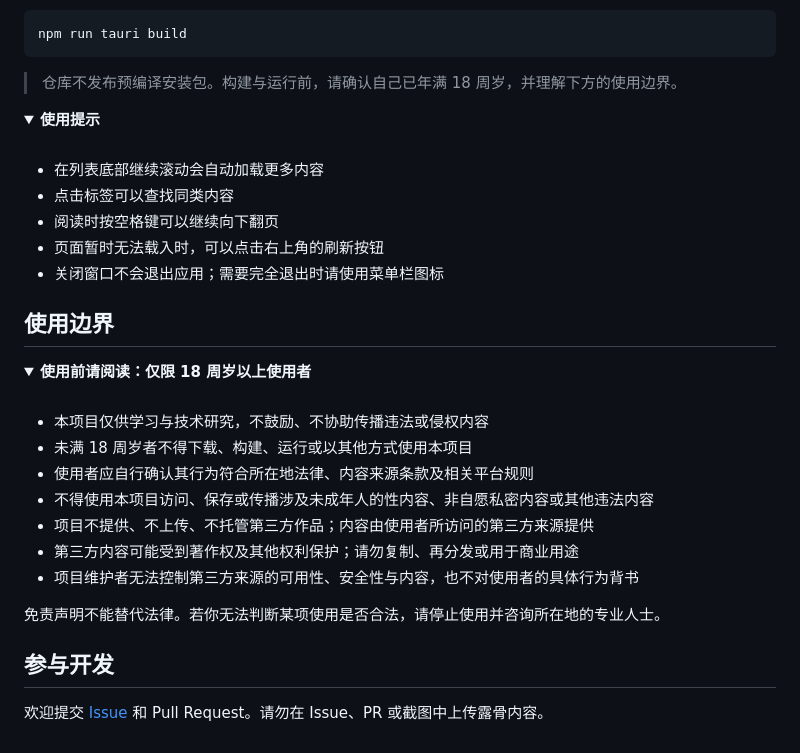
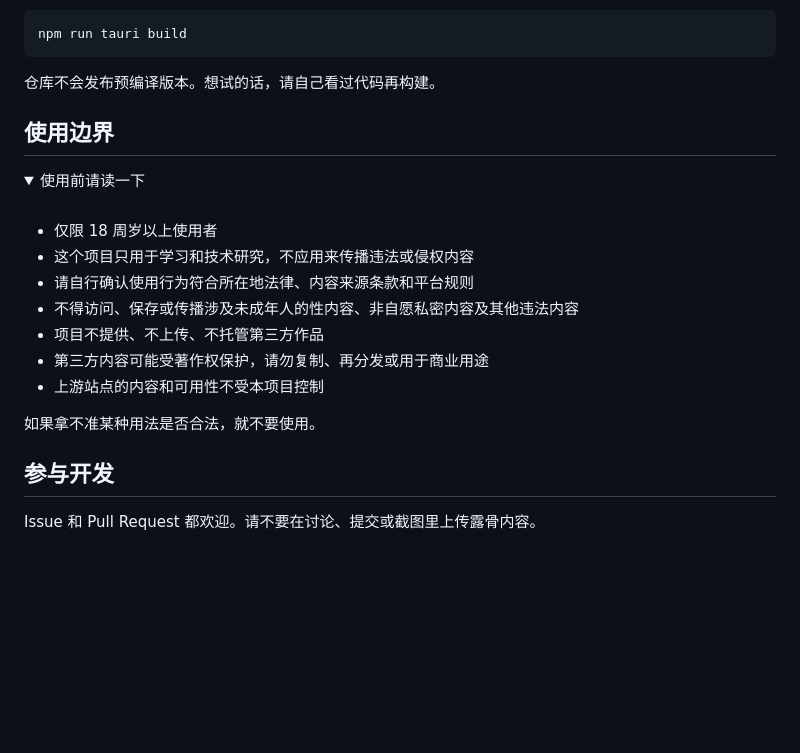
Before and after one commit to yuxino/wnacg, a Markdown page: README.md, the part around one of its changes. Drawn GitHub-style; folded sections open; blank space fills up the shorter version.

````diff
--- a/README.md
+++ b/README.md
@@ -63,40 +53,27 @@ npm run tauri dev
 npm run tauri build
 ```
 
-> 仓库不发布预编译安装包。构建与运行前，请确认自己已年满 18 周岁，并理解下方的使用边界。
-
-<details>
-<summary><strong>使用提示</strong></summary>
-
-<br>
-
-- 在列表底部继续滚动会自动加载更多内容
-- 点击标签可以查找同类内容
-- 阅读时按空格键可以继续向下翻页
-- 页面暂时无法载入时，可以点击右上角的刷新按钮
-- 关闭窗口不会退出应用；需要完全退出时请使用菜单栏图标
-
-</details>
+仓库不会发布预编译版本。想试的话，请自己看过代码再构建。
 
 ## 使用边界
 
 <details>
-<summary><strong>使用前请阅读：仅限 18 周岁以上使用者</strong></summary>
+<summary>使用前请读一下</summary>
 
 <br>
 
-- 本项目仅供学习与技术研究，不鼓励、不协助传播违法或侵权内容
-- 未满 18 周岁者不得下载、构建、运行或以其他方式使用本项目
-- 使用者应自行确认其行为符合所在地法律、内容来源条款及相关平台规则
-- 不得使用本项目访问、保存或传播涉及未成年人的性内容、非自愿私密内容或其他违法内容
-- 项目不提供、不上传、不托管第三方作品；内容由使用者所访问的第三方来源提供
-- 第三方内容可能受到著作权及其他权利保护；请勿复制、再分发或用于商业用途
-- 项目维护者无法控制第三方来源的可用性、安全性与内容，也不对使用者的具体行为背书
+- 仅限 18 周岁以上使用者
+- 这个项目只用于学习和技术研究，不应用来传播违法或侵权内容
+- 请自行确认使用行为符合所在地法律、内容来源条款和平台规则
+- 不得访问、保存或传播涉及未成年人的性内容、非自愿私密内容及其他违法内容
+- 项目不提供、不上传、不托管第三方作品
+- 第三方内容可能受著作权保护，请勿复制、再分发或用于商业用途
+- 上游站点的内容和可用性不受本项目控制
 
-免责声明不能替代法律。若你无法判断某项使用是否合法，请停止使用并咨询所在地的专业人士。
+如果拿不准某种用法是否合法，就不要使用。
 
 </details>
 
 ## 参与开发
 
-欢迎提交 [Issue](https://github.com/yuxino/wnacg/issues) 和 Pull Request。请勿在 Issue、PR 或截图中上传露骨内容。
+Issue 和 Pull Request 都欢迎。请不要在讨论、提交或截图里上传露骨内容。
````
Also changed, not shown: other parts of README.md (+25 -35 lines), docs/images/wnacg-library-masked.jpg, docs/images/wnacg-reader-masked.jpg.
